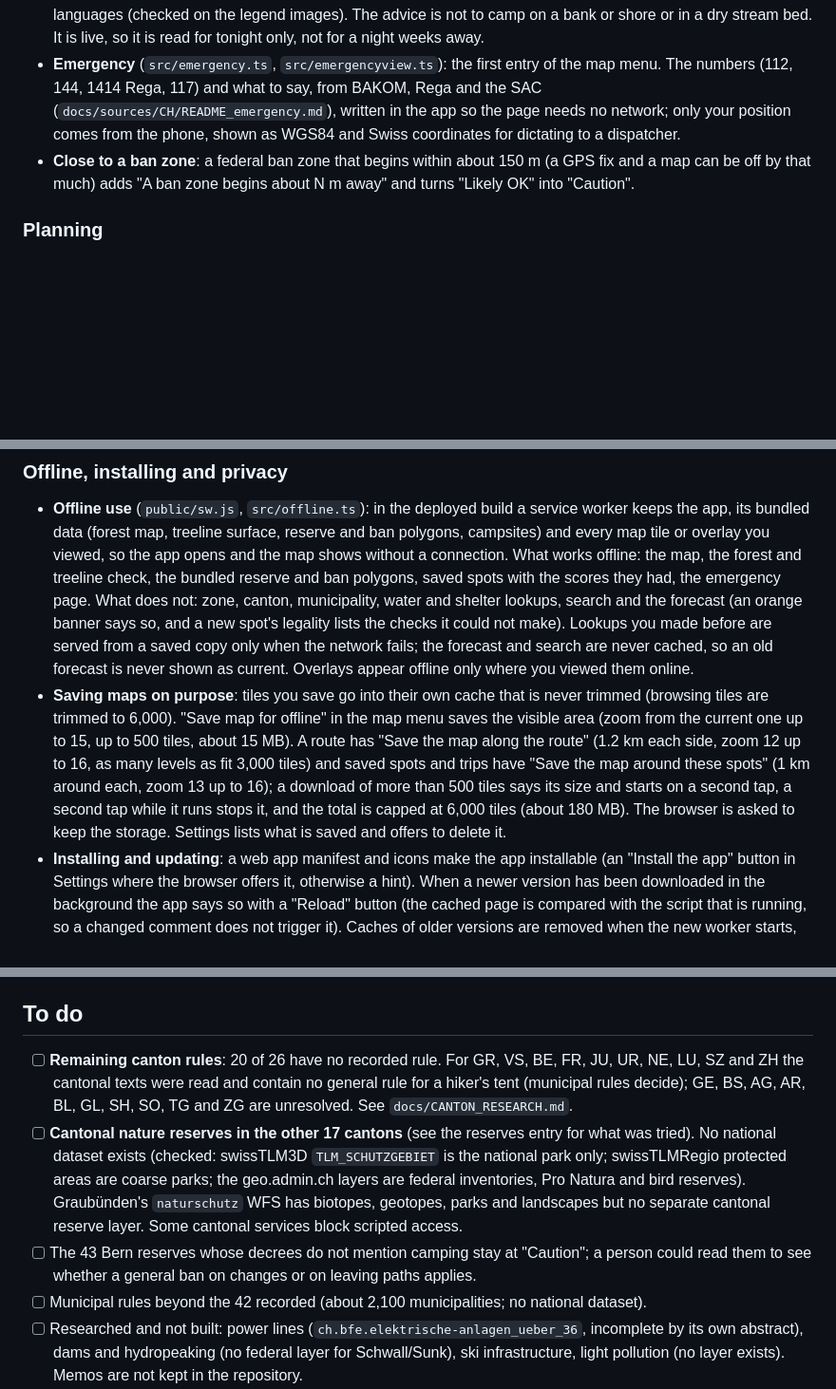
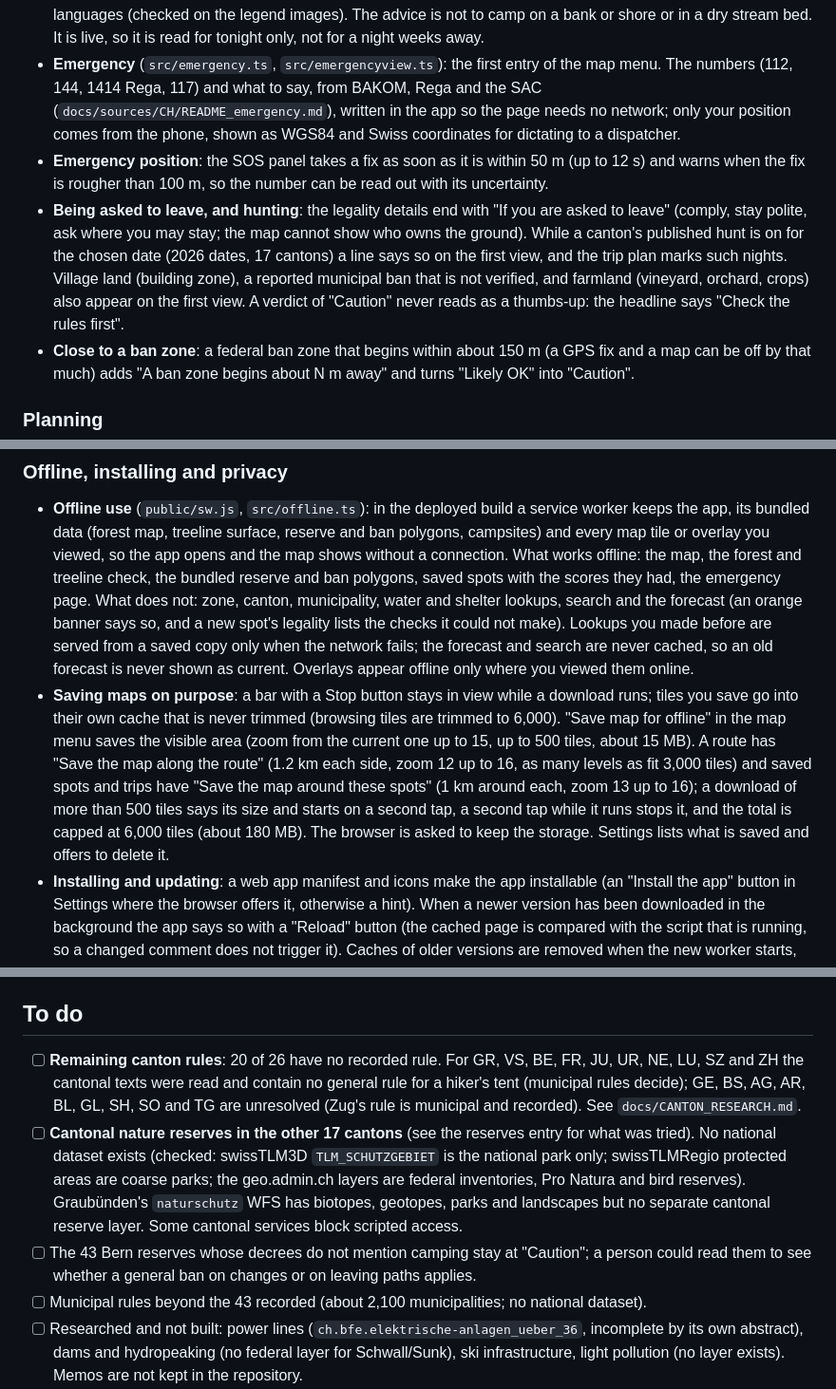
Before and after one commit to rondanziger7-pixel/wildcamp, a Markdown page: README.md, 3 parts joined by grey strips. Shown at 95% size. GitHub-like rendering; blank space fills up the shorter version.

Commit message:
README: round 4 changes

```diff
--- a/README.md
+++ b/README.md
@@ -58,6 +60,8 @@ Contents: [Legality](#legality) · [Sleep comfort and weather](#sleep-comfort-an
 - **Mobile coverage** (`src/comfort/coverage.ts`, `docs/sources/CH/README_mobile_coverage.md`): the operators' outdoor 4G and 5G prediction as BAKOM publishes it (`ch.bakom.mobilnetz-4g`, `-5g`, WMS images: the centre pixel of a 3 x 3 pixel picture, green = all three providers, orange = fewer, none = nothing predicted). No signal predicted is a warning line on the first view; a spot with signal gets a plain note. It is a prediction for outdoors, not a measurement: a hollow, forest or tent can still be a dead spot.
 - **Flood warning** (`src/flood.ts`): the national warning of BAFU (`ch.bafu.hydroweb-warnkarte_national`, hazard level 1 to 5, read live by WMS GetFeatureInfo) for the spot's region, and for river sections and lakes where the map has them. Level 2 is a detail in the sleep tab; level 3 and up is also a line on the first view (and lowers the sleep score a little), level 4 and up red. The level names are those of the layer's own legend in the four languages (checked on the legend images). The advice is not to camp on a bank or shore or in a dry stream bed. It is live, so it is read for tonight only, not for a night weeks away.
 - **Emergency** (`src/emergency.ts`, `src/emergencyview.ts`): the first entry of the map menu. The numbers (112, 144, 1414 Rega, 117) and what to say, from BAKOM, Rega and the SAC (`docs/sources/CH/README_emergency.md`), written in the app so the page needs no network; only your position comes from the phone, shown as WGS84 and Swiss coordinates for dictating to a dispatcher.
+- **Emergency position**: the SOS panel takes a fix as soon as it is within 50 m (up to 12 s) and warns when the fix is rougher than 100 m, so the number can be read out with its uncertainty.
+- **Being asked to leave, and hunting**: the legality details end with "If you are asked to leave" (comply, stay polite, ask where you may stay; the map cannot show who owns the ground). While a canton's published hunt is on for the chosen date (2026 dates, 17 cantons) a line says so on the first view, and the trip plan marks such nights. Village land (building zone), a reported municipal ban that is not verified, and farmland (vineyard, orchard, crops) also appear on the first view. A verdict of "Caution" never reads as a thumbs-up: the headline says "Check the rules first".
 - **Close to a ban zone**: a federal ban zone that begins within about 150 m (a GPS fix and a map can be off by that much) adds "A ban zone begins about N m away" and turns "Likely OK" into "Caution".
 
 ### Planning
@@ -78,7 +84,7 @@ Contents: [Legality](#legality) · [Sleep comfort and weather](#sleep-comfort-an
 ### Offline, installing and privacy
 
 - **Offline use** (`public/sw.js`, `src/offline.ts`): in the deployed build a service worker keeps the app, its bundled data (forest map, treeline surface, reserve and ban polygons, campsites) and every map tile or overlay you viewed, so the app opens and the map shows without a connection. What works offline: the map, the forest and treeline check, the bundled reserve and ban polygons, saved spots with the scores they had, the emergency page. What does not: zone, canton, municipality, water and shelter lookups, search and the forecast (an orange banner says so, and a new spot's legality lists the checks it could not make). Lookups you made before are served from a saved copy only when the network fails; the forecast and search are never cached, so an old forecast is never shown as current. Overlays appear offline only where you viewed them online.
-- **Saving maps on purpose**: tiles you save go into their own cache that is never trimmed (browsing tiles are trimmed to 6,000). "Save map for offline" in the map menu saves the visible area (zoom from the current one up to 15, up to 500 tiles, about 15 MB). A route has "Save the map along the route" (1.2 km each side, zoom 12 up to 16, as many levels as fit 3,000 tiles) and saved spots and trips have "Save the map around these spots" (1 km around each, zoom 13 up to 16); a download of more than 500 tiles says its size and starts on a second tap, a second tap while it runs stops it, and the total is capped at 6,000 tiles (about 180 MB). The browser is asked to keep the storage. Settings lists what is saved and offers to delete it.
+- **Saving maps on purpose**: a bar with a Stop button stays in view while a download runs; tiles you save go into their own cache that is never trimmed (browsing tiles are trimmed to 6,000). "Save map for offline" in the map menu saves the visible area (zoom from the current one up to 15, up to 500 tiles, about 15 MB). A route has "Save the map along the route" (1.2 km each side, zoom 12 up to 16, as many levels as fit 3,000 tiles) and saved spots and trips have "Save the map around these spots" (1 km around each, zoom 13 up to 16); a download of more than 500 tiles says its size and starts on a second tap, a second tap while it runs stops it, and the total is capped at 6,000 tiles (about 180 MB). The browser is asked to keep the storage. Settings lists what is saved and offers to delete it.
 - **Installing and updating**: a web app manifest and icons make the app installable (an "Install the app" button in Settings where the browser offers it, otherwise a hint). When a newer version has been downloaded in the background the app says so with a "Reload" button (the cached page is compared with the script that is running, so a changed comment does not trigger it). Caches of older versions are removed when the new worker starts, files only an old version needed are dropped once nothing asks for them, and the bundled data files are checked against the server once a day and replaced when they changed.
 - **Privacy** (`src/privacy.ts`, `src/settingsview.ts`, "Your data and privacy" in Settings): says what is kept on the device (saved spots, trips, the route, language, set-up, notes about saved maps; nothing is uploaded) and what is sent when a spot is checked or the map moves (swisstopo and the federal offices for the spot, zones and the map; Open-Meteo for the forecast at about ten metres; the SLF bulletin is downloaded whole and carries nothing about you). No accounts, advertising, analytics or cookies. The phone's position is read only when you tap the location button, once, and the receiver is switched off again. Two buttons delete your spots, trips and route, or everything the app stored (each asks twice). Tests check that every host the source talks to is listed and that every storage key the source writes is covered by "delete everything".
 
@@ -113,10 +119,10 @@ Forest map accuracy (checked against the source polygons): 294/300 points inside
 Also verified: the API sends `access-control-allow-origin: *`, and the built app runs in headless Chromium (forest map download/decompression, lookup, rendering, the service worker offline, the update notice, route import and checking against the live layers, map downloads, keyboard use and axe-core).
 
 ## To do
-- [ ] **Remaining canton rules**: 20 of 26 have no recorded rule. For GR, VS, BE, FR, JU, UR, NE, LU, SZ and ZH the cantonal texts were read and contain no general rule for a hiker's tent (municipal rules decide); GE, BS, AG, AR, BL, GL, SH, SO, TG and ZG are unresolved. See `docs/CANTON_RESEARCH.md`.
+- [ ] **Remaining canton rules**: 20 of 26 have no recorded rule. For GR, VS, BE, FR, JU, UR, NE, LU, SZ and ZH the cantonal texts were read and contain no general rule for a hiker's tent (municipal rules decide); GE, BS, AG, AR, BL, GL, SH, SO and TG are unresolved (Zug's rule is municipal and recorded). See `docs/CANTON_RESEARCH.md`.
 - [ ] **Cantonal nature reserves in the other 17 cantons** (see the reserves entry for what was tried). No national dataset exists (checked: swissTLM3D `TLM_SCHUTZGEBIET` is the national park only; swissTLMRegio protected areas are coarse parks; the geo.admin.ch layers are federal inventories, Pro Natura and bird reserves). Graubünden's `naturschutz` WFS has biotopes, geotopes, parks and landscapes but no separate cantonal reserve layer. Some cantonal services block scripted access.
 - [ ] The 43 Bern reserves whose decrees do not mention camping stay at "Caution"; a person could read them to see whether a general ban on changes or on leaving paths applies.
-- [ ] Municipal rules beyond the 42 recorded (about 2,100 municipalities; no national dataset).
+- [ ] Municipal rules beyond the 43 recorded (about 2,100 municipalities; no national dataset).
 - [ ] Researched and not built: power lines (`ch.bfe.elektrische-anlagen_ueber_36`, incomplete by its own abstract), dams and hydropeaking (no federal layer for Schwall/Sunk), ski infrastructure, light pollution (no layer exists). Memos are not kept in the repository.
 - [ ] Vehicles, dogs, groups, hammocks and drones: the set-up notes only point to what the recorded texts say; federal and cantonal sources on these have not been added to the app.
 
```
Also changed, not shown: other parts of README.md (+4 -0 lines).
